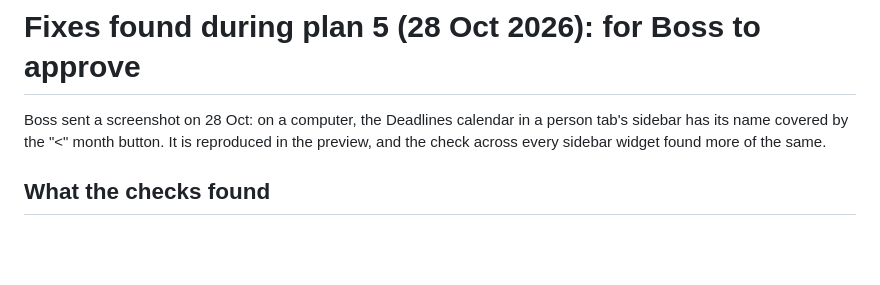
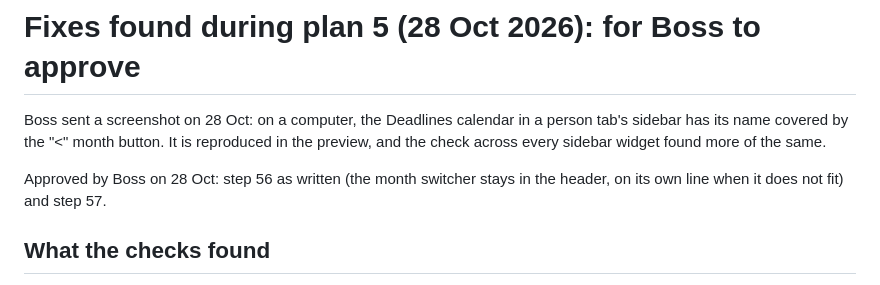
Before and after one commit to tassapolbn/marcom-workspace, a Markdown page: PLAN.md, the part around the change. Rendered like a GitHub page; blank space fills up the shorter version.

Commit message:
Record Boss's decisions on steps 56 and 57
Co-Authored-By: Claude Opus 5.5 <noreply@anthropic.com>
Claude-Session: https://claude.ai/code/session_015RVV58EPXXJhYrzMeubnVT

```diff
--- a/PLAN.md
+++ b/PLAN.md
@@ -1463,6 +1463,9 @@ person tab's sidebar has its name covered by the "<" month button. It is
 reproduced in the preview, and the check across every sidebar widget found
 more of the same.
 
+Approved by Boss on 28 Oct: step 56 as written (the month switcher stays in
+the header, on its own line when it does not fit) and step 57.
+
 ## What the checks found
 
 1. **Sidebar widget headers on computers (Boss's screenshot).** Step 39 (live
```
